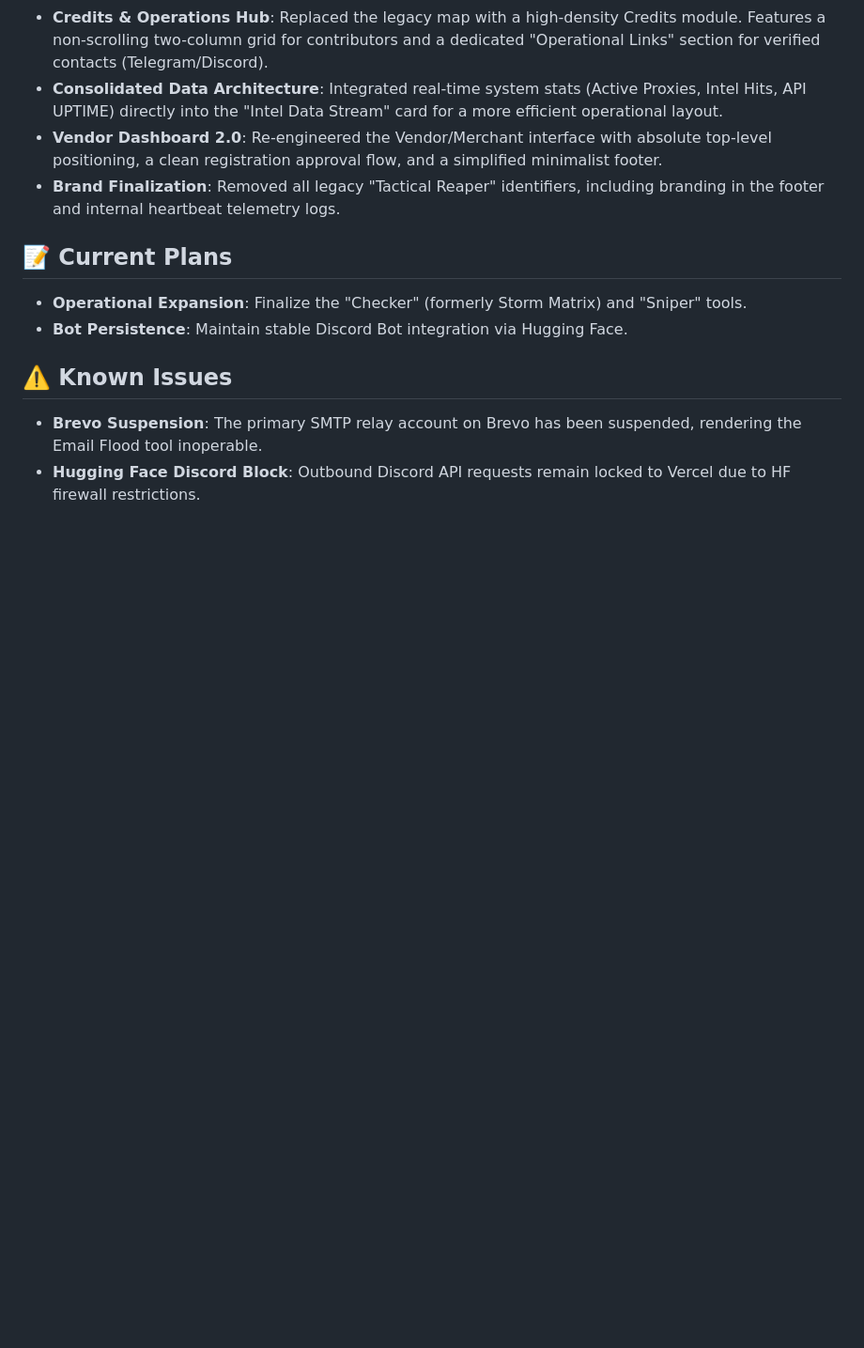
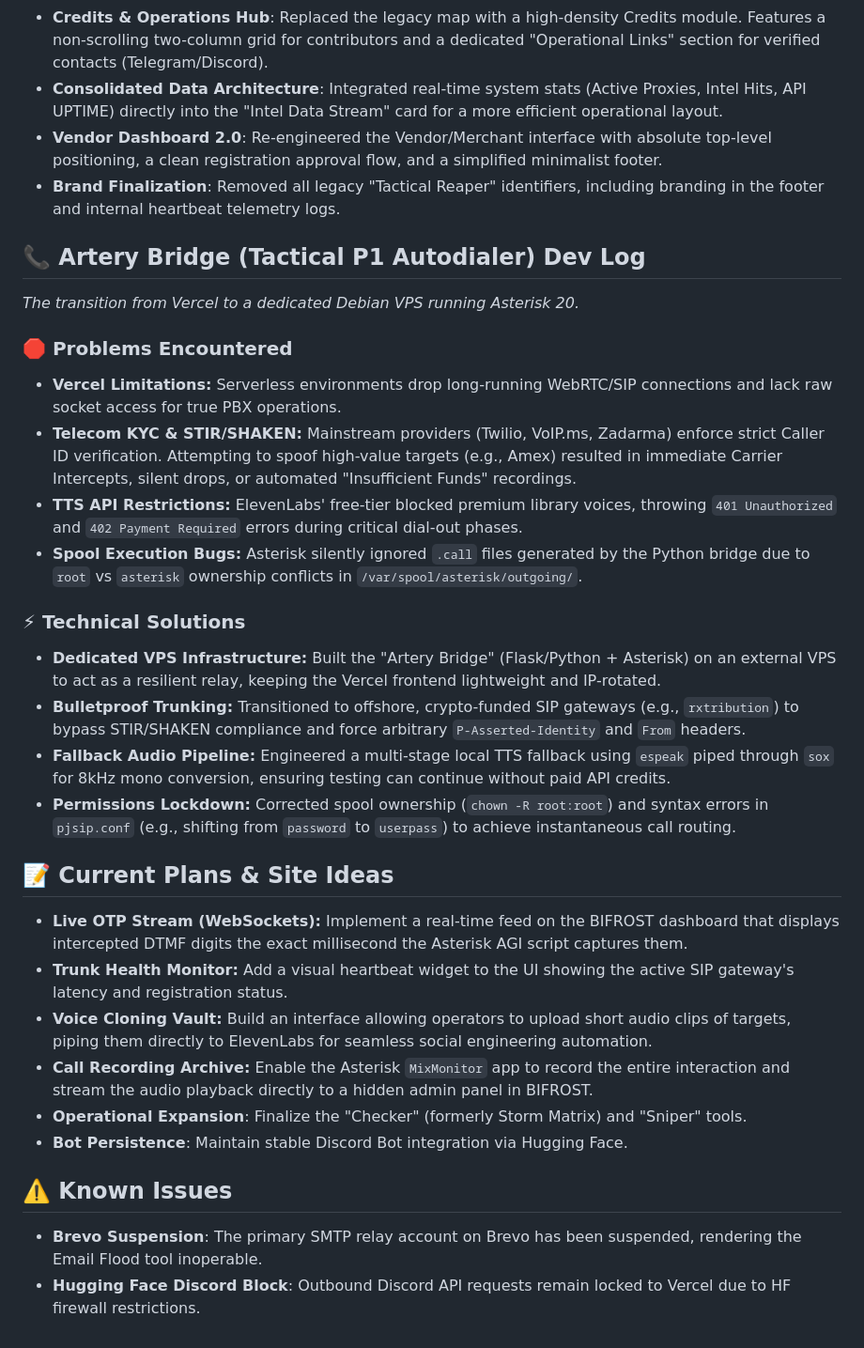
Before and after one commit to troubledkiller69-lgtm/tactical-reaper-web, a Markdown page: README.md, the part around the change. Shown at 94% size. Rendered like a GitHub page; blank space fills up the shorter version.

Commit message:
Update README with Artery Bridge dev log and future plans

```diff
--- a/README.md
+++ b/README.md
@@ -34,7 +34,26 @@ Administrative access is secured via `ADMIN_KEY` giving access to the hidden Com
 - **Vendor Dashboard 2.0**: Re-engineered the Vendor/Merchant interface with absolute top-level positioning, a clean registration approval flow, and a simplified minimalist footer.
 - **Brand Finalization**: Removed all legacy "Tactical Reaper" identifiers, including branding in the footer and internal heartbeat telemetry logs.
 
-## 📝 Current Plans
+## 📞 Artery Bridge (Tactical P1 Autodialer) Dev Log
+*The transition from Vercel to a dedicated Debian VPS running Asterisk 20.*
+
+### 🛑 Problems Encountered
+- **Vercel Limitations:** Serverless environments drop long-running WebRTC/SIP connections and lack raw socket access for true PBX operations.
+- **Telecom KYC & STIR/SHAKEN:** Mainstream providers (Twilio, VoIP.ms, Zadarma) enforce strict Caller ID verification. Attempting to spoof high-value targets (e.g., Amex) resulted in immediate Carrier Intercepts, silent drops, or automated "Insufficient Funds" recordings.
+- **TTS API Restrictions:** ElevenLabs' free-tier blocked premium library voices, throwing `401 Unauthorized` and `402 Payment Required` errors during critical dial-out phases.
+- **Spool Execution Bugs:** Asterisk silently ignored `.call` files generated by the Python bridge due to `root` vs `asterisk` ownership conflicts in `/var/spool/asterisk/outgoing/`.
+
+### ⚡ Technical Solutions
+- **Dedicated VPS Infrastructure:** Built the "Artery Bridge" (Flask/Python + Asterisk) on an external VPS to act as a resilient relay, keeping the Vercel frontend lightweight and IP-rotated.
+- **Bulletproof Trunking:** Transitioned to offshore, crypto-funded SIP gateways (e.g., `rxtribution`) to bypass STIR/SHAKEN compliance and force arbitrary `P-Asserted-Identity` and `From` headers.
+- **Fallback Audio Pipeline:** Engineered a multi-stage local TTS fallback using `espeak` piped through `sox` for 8kHz mono conversion, ensuring testing can continue without paid API credits.
+- **Permissions Lockdown:** Corrected spool ownership (`chown -R root:root`) and syntax errors in `pjsip.conf` (e.g., shifting from `password` to `userpass`) to achieve instantaneous call routing.
+
+## 📝 Current Plans & Site Ideas
+- **Live OTP Stream (WebSockets):** Implement a real-time feed on the BIFROST dashboard that displays intercepted DTMF digits the exact millisecond the Asterisk AGI script captures them.
+- **Trunk Health Monitor:** Add a visual heartbeat widget to the UI showing the active SIP gateway's latency and registration status.
+- **Voice Cloning Vault:** Build an interface allowing operators to upload short audio clips of targets, piping them directly to ElevenLabs for seamless social engineering automation.
+- **Call Recording Archive:** Enable the Asterisk `MixMonitor` app to record the entire interaction and stream the audio playback directly to a hidden admin panel in BIFROST.
 - **Operational Expansion**: Finalize the "Checker" (formerly Storm Matrix) and "Sniper" tools.
 - **Bot Persistence**: Maintain stable Discord Bot integration via Hugging Face.
 
```
